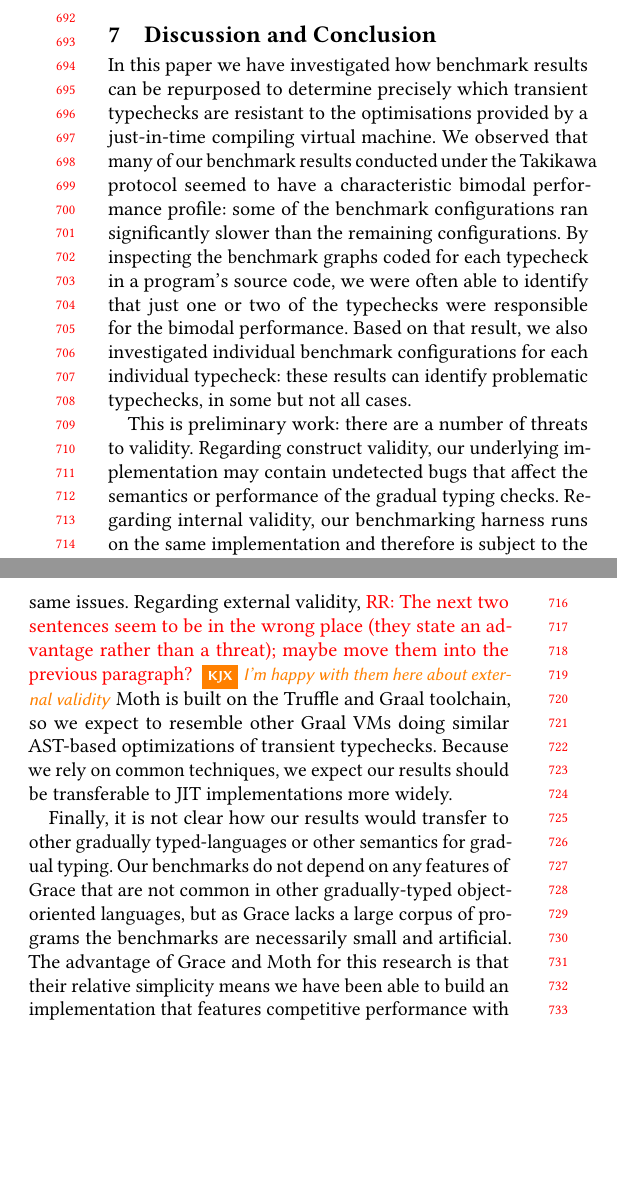
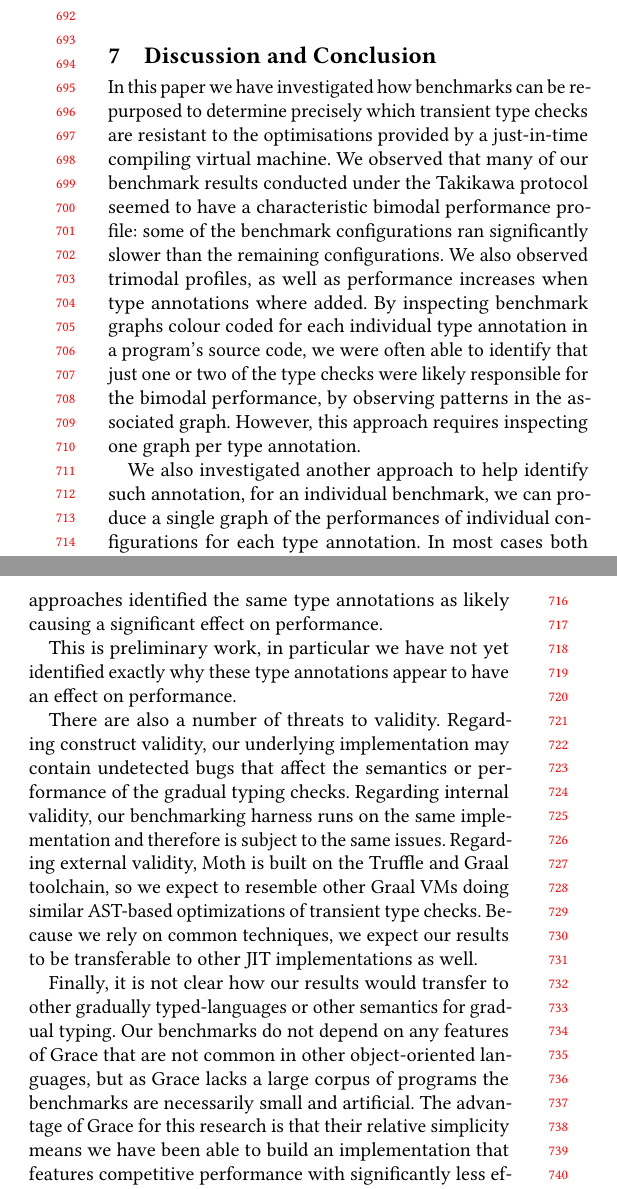
Before and after one commit to smarr/takikawa-paper, a LaTeX paper (paper.tex): two parts of the columns of page 7 of 9, joined at a grey line, cut so that both start at the same text, the shorter picture padded with empty space. Compiled offline with pdfLaTeX.

Commit message:
Conclusion!

```diff
--- a/paper.tex
+++ b/paper.tex
@@ -556,21 +556,25 @@ i put this in to hint at issues with usability.}
 \section{Discussion and Conclusion}
 \label{s-concl}
 
-In this paper we have investigated how benchmark results can be
-repurposed to determine precisely which transient typechecks are
+In this paper we have investigated how benchmarks can be
+repurposed to determine precisely which transient type checks are
 resistant to the optimisations provided by a just-in-time compiling
 virtual machine.  We observed that many of our benchmark results
 conducted under the Takikawa protocol
 seemed to have a characteristic bimodal performance profile: some
 of the benchmark configurations ran significantly slower than
-the remaining configurations. By inspecting the benchmark graphs coded
-for each typecheck in a program's source code, we were often able to
-identify that just one or two of the typechecks were responsible for
-the bimodal performance.  Based on that result, we also investigated
-individual benchmark configurations for each individual typecheck:
-these results can identify problematic typechecks, in some but not all cases.
+the remaining configurations. We also observed trimodal profiles, as well as performance increases when type annotations where added.
+By inspecting benchmark graphs colour coded for each individual type annotation in a program's source code, we were often able to
+identify that just one or two of the type checks were likely responsible for
+the bimodal performance, by observing patterns in the associated graph.
+However, this approach requires inspecting one graph per type annotation.
 
-This is preliminary work: there are a number of threats to validity.
+We also investigated another approach to help identify such annotation, for an individual benchmark, we can produce a single graph of the performances of individual configurations for each type annotation.
+In most cases both approaches identified the same type annotations as likely causing a significant effect on performance.
+
+This is preliminary work, in particular we have not yet identified exactly why these type annotations appear to have an effect on performance.
+
+There are also a number of threats to validity.
 Regarding construct validity,
 our underlying
 implementation may contain undetected bugs that affect the semantics
@@ -579,24 +583,23 @@ validity,
 our benchmarking harness runs on the same implementation
 and therefore is subject to the same issues.
 Regarding external validity,
-\RR{The next two sentences seem to be in the wrong place (they state an advantage rather than a threat); maybe move them into the previous paragraph?}
-\kjx{I'm happy with them here about external validity}
+%\RR{The next two sentences seem to be in the wrong place (they state an advantage rather than a threat); maybe move them into the previous paragraph?}
+%\kjx{I'm happy with them here about external validity}
 Moth is built
 on the Truffle and Graal toolchain, so we expect
 to resemble other Graal
-VMs doing similar AST-based optimizations of transient typechecks.
+VMs doing similar AST-based optimizations of transient type checks.
 Because we rely on common techniques,
-we expect our results should be transferable to JIT implementations
-more widely.
+we expect our results to be transferable to other JIT implementations as well.
 
 
 Finally, it is not clear how our results would transfer
 to other gradually typed-languages or other semantics for gradual typing.
 Our benchmarks do not depend on any features of Grace
-that are not common in other gradually-typed object-oriented
+that are not common in other object-oriented
 languages, but as Grace lacks a large corpus of programs the
 benchmarks are necessarily small and artificial.
-The advantage of Grace and Moth for this research is
+The advantage of Grace for this research is
 that their relative simplicity means we have been able to build an
 implementation that features competitive performance with significantly less
 effort than would be required for larger and more complex languages.
```
Also changed, not shown: paper.tex (3 more changed lines).
